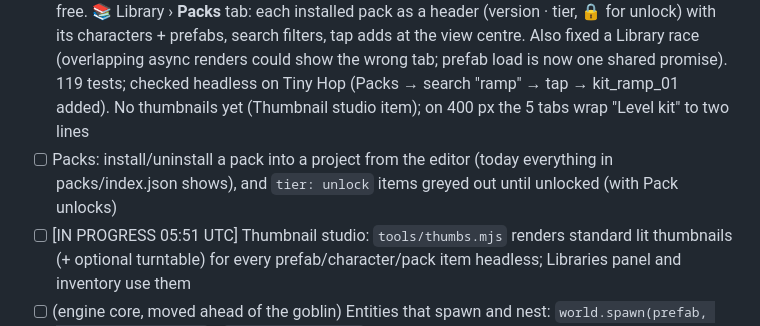
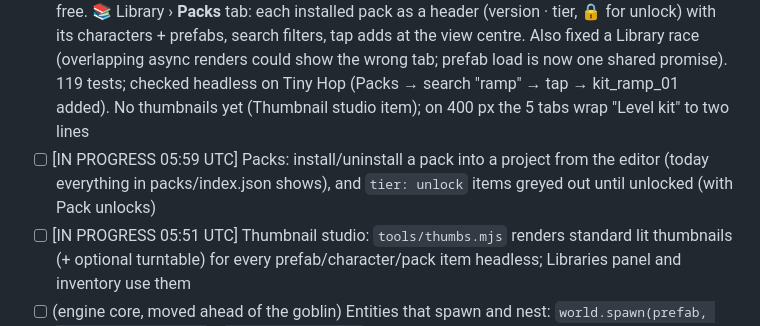
Before and after one commit to colinwillow/scene-companion, a Markdown page: ROADMAP.md, the part around the change. GitHub-like rendering.

Commit message:
Claim: pack install/uninstall

```diff
--- a/ROADMAP.md
+++ b/ROADMAP.md
@@ -33,7 +33,7 @@ Each run: read SPEC.md, FEEDBACK.md, then do ONE item. Keep `npm run validate` p
 - [x] `character.json` + clip roles: format, loader support, validator; Animator/PlayerController/enemy behaviors read ROLES (`idle`, `walk`, `run`, `jump`, `fall`, `land`, `hit`, `death`…) with per-entity overrides; convert Zap, skeleton and mutant to it — `runtime/character.js` (pure): `ROLES` (idle, walk, run, jump, doubleJump, fall, land, hardLand, hit, death, attack), `roleClip` (behavior param = per-entity override > character role > old default names for assets without one; `"none"` = no clip), `characterVariant`, `checkCharacter`. A variant `{ "character": "./…/zap.character.json" }` loads the file (cached) for model + height + roles; `entity.roles`; start clip = idle role. Animator clip params now default to '' (= role); Stompable `defeatClip` falls back to the `death` role. Validator checks each character file (glb exists, roles known, every clip in the GLB) and checks clip params against the character's GLB. Converted Zap (Sky Steps + Tiny Hop players; Tiny Hop keeps its `front_flip` jump as an override), skeleton and mutant prefabs. SKILL.md documents it. 115 tests; headless: roles applied, Zap 1.61 m feet at 0, route bot ✓ Sky Steps
 - [x] Characters follow-ups: editor `modelPath`/Replace model + Blender bridge read the GLB through a `character` variant (today they see no glb); Library › Characters adds a character by its character.json; inspector shows the roles (tap one to preview) — `modelPath`/`replaceModel` resolve a `character` variant through `world.characters` (Send to Blender shows for Zap/skeleton/mutant again; Send Back keeps the character file so roles still apply, the edited GLB overrides its model); dev-server prefab Send Back accepts character prefabs. 📚 Library › Characters also lists bare characters from `assets/models/colin/characters/index.json` — tap adds one at the view centre with an Animator playing its roles (pure `addCharacter`, reuses a scene asset already pointing at that file). Motions tab labels each clip with its roles ("in_air — jump · fall"); "tap to preview" was already there. Pure `clipRoles`/`characterEntries`, tested. Checked headless on Sky Steps (Library add → `zap_01` playing `idle_01`; Motions labels). Blender round trip itself not run (needs Blender)
 - [x] Pack format: `packs/<id>/pack.json` (characters, behaviors, prefabs, scenes, thumbnails, version, tier free|unlock); the editor Libraries panel lists installed packs; validator checks packs; first pack `colin-starter` from what's already imported — `runtime/packs.js` (pure): `checkPack` (id = folder, name, semver `version`, `tier` free|unlock, lists, every character/scene/thumbnail file + prefab + registered behavior exists), `packItems`. `packs/index.json` lists installed packs; validator checks every pack folder (and its character files) and warns when one isn't installed. First pack `packs/colin-starter/pack.json`: 3 characters, 31 prefabs, 15 behaviors, 3 scenes, free. 📚 Library › **Packs** tab: each installed pack as a header (version · tier, 🔒 for unlock) with its characters + prefabs, search filters, tap adds at the view centre. Also fixed a Library race (overlapping async renders could show the wrong tab; prefab load is now one shared promise). 119 tests; checked headless on Tiny Hop (Packs → search "ramp" → tap → kit_ramp_01 added). No thumbnails yet (Thumbnail studio item); on 400 px the 5 tabs wrap "Level kit" to two lines
-- [ ] Packs: install/uninstall a pack into a project from the editor (today everything in packs/index.json shows), and `tier: unlock` items greyed out until unlocked (with Pack unlocks)
+- [ ] [IN PROGRESS 05:59 UTC] Packs: install/uninstall a pack into a project from the editor (today everything in packs/index.json shows), and `tier: unlock` items greyed out until unlocked (with Pack unlocks)
 - [ ] [IN PROGRESS 05:51 UTC] Thumbnail studio: `tools/thumbs.mjs` renders standard lit thumbnails (+ optional turntable) for every prefab/character/pack item headless; Libraries panel and inventory use them
 - [ ] (engine core, moved ahead of the goblin) Entities that spawn and nest: `world.spawn(prefab, {position, parent})` / `world.destroy(id)` from behaviors (runtime-only, never saved), `children` in scene files (editor hierarchy shows nesting, gizmo moves the subtree), tags + `world.find()`
 - [ ] (engine core, moved ahead of the goblin) Time: fixed-timestep gameplay update with interpolated render, `world.time.scale` (pause, hit-stop, slow-mo), `world.rng` seeded per Play
```
